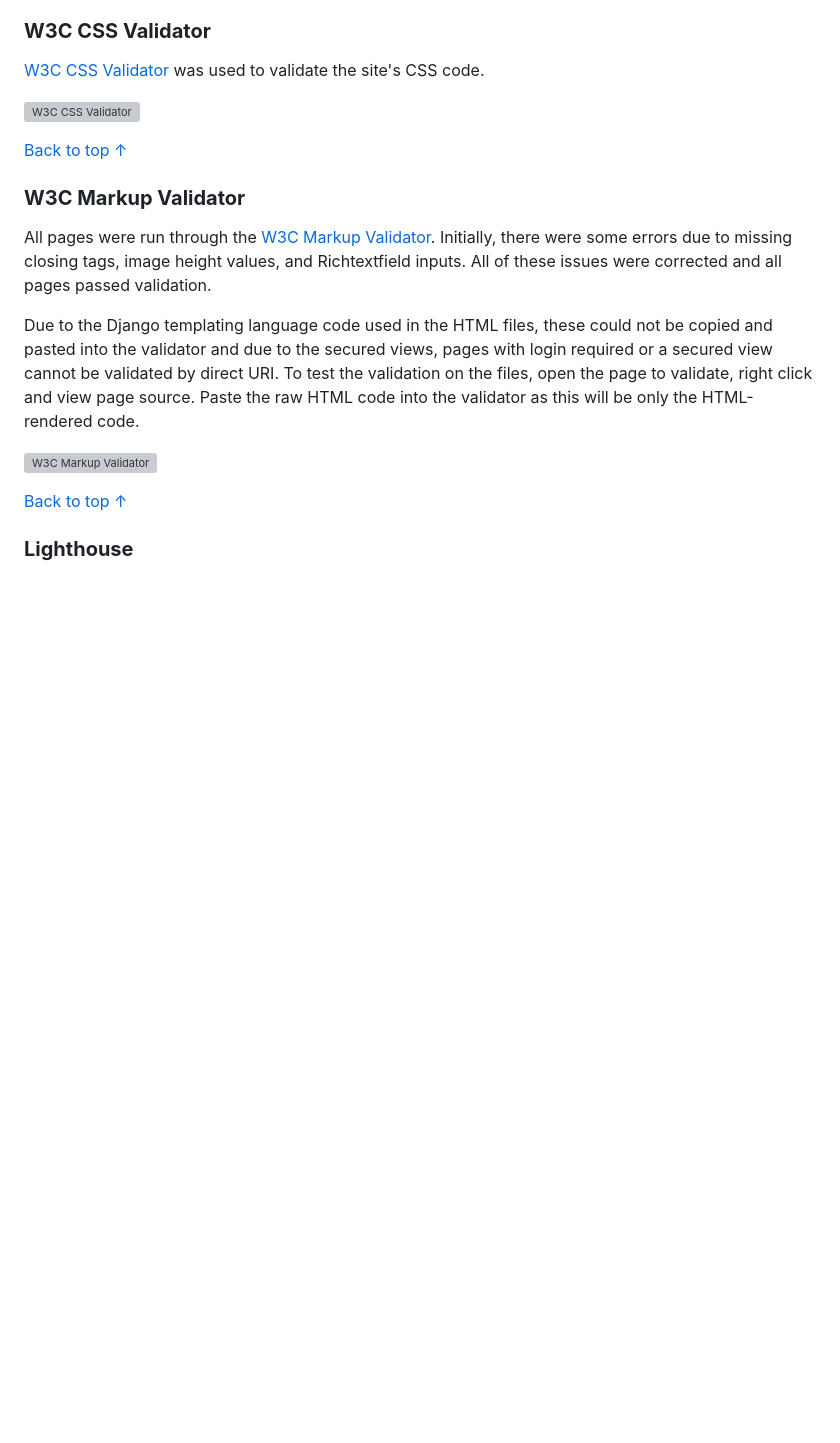
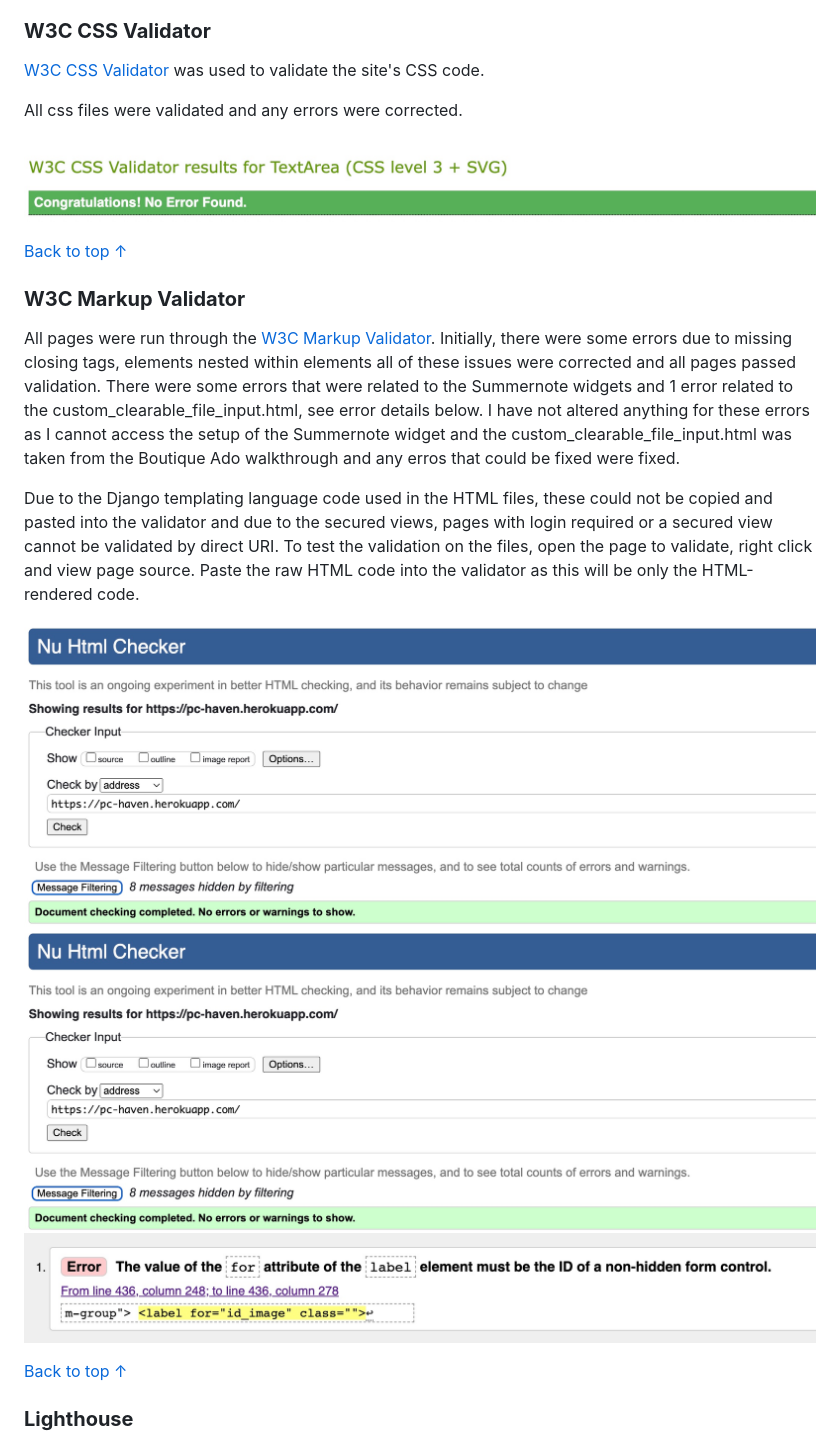
Before and after one commit to seanf316/PC-Haven, a Markdown page: TESTING.md, the part around the change. Drawn GitHub-style; pictures changed too: docs/validation/css.jpg (added), docs/validation/html.jpg (added), docs/validation/widget.jpg (added); blank space fills up the shorter version; grey boxes are pictures that could not be loaded.

Commit message:
CSS/HTML Validation completed

```diff
--- a/TESTING.md
+++ b/TESTING.md
@@ -574,17 +574,21 @@ The [CI Python Linter](https://pep8ci.herokuapp.com/) was used to validate the p
 
 [W3C CSS Validator](https://jigsaw.w3.org/css-validator/) was used to validate the site's CSS code.
 
-![W3C CSS Validator](/docs/validation/css_results.webp)
+All css files were validated and any errors were corrected.
+
+![W3C CSS Validator](/docs/validation/css.jpg)
 
 [Back to top &uarr;](#contents)
 
 ### **W3C Markup Validator**
 
-All pages were run through the [W3C Markup Validator](https://validator.w3.org/nu/). Initially, there were some errors due to missing closing tags, image height values, and Richtextfield inputs. All of these issues were corrected and all pages passed validation.
+All pages were run through the [W3C Markup Validator](https://validator.w3.org/nu/). Initially, there were some errors due to missing closing tags, elements nested within elements all of these issues were corrected and all pages passed validation. There were some errors that were related to the Summernote widgets and 1 error related to the custom_clearable_file_input.html, see error details below. I have not altered anything for these errors as I cannot access the setup of the Summernote widget and the custom_clearable_file_input.html was taken from the Boutique Ado walkthrough and any erros that could be fixed were fixed.
 
 Due to the Django templating language code used in the HTML files, these could not be copied and pasted into the validator and due to the secured views, pages with login required or a secured view cannot be validated by direct URI. To test the validation on the files, open the page to validate, right click and view page source. Paste the raw HTML code into the validator as this will be only the HTML-rendered code.
 
-![W3C Markup Validator](/docs/validation/html_check.webp)
+![W3C Markup Validator](/docs/validation/html.jpg)
+![Summernote Errors](/docs/validation/html.jpg)
+![Custom Widget Errors](/docs/validation/widget.jpg)
 
 [Back to top &uarr;](#contents)
 
```
Also changed, not shown: docs/validation/summernote.jpg (added).
